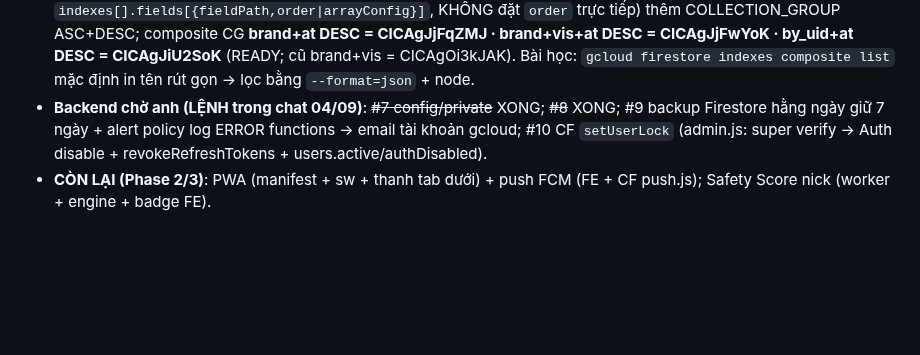
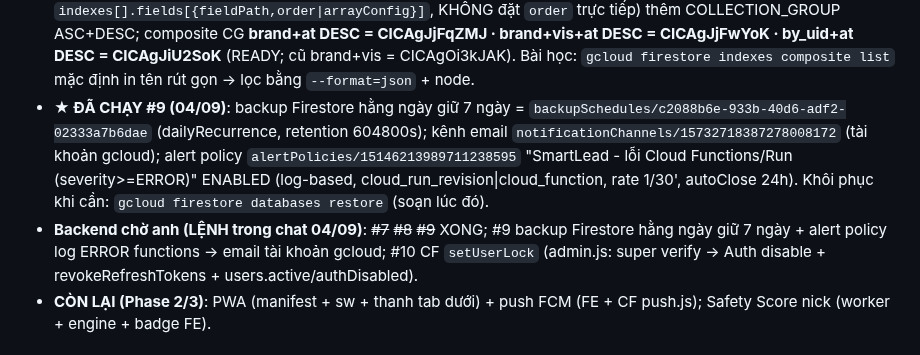
Before and after one commit to xvdesign68-jpg/tdm1, a Markdown page: CLAUDE.md, the part around the change. GitHub-like rendering; blank space fills up the shorter version.

Commit message:
docs: LỆNH #9 backup + alert policy đã chạy xong
Co-Authored-By: Claude Fable 5.1 <noreply@anthropic.com>
Claude-Session: https://claude.ai/code/session_012HUfeCEnDv7hyBnNgtKhaz

```diff
--- a/CLAUDE.md
+++ b/CLAUDE.md
@@ -459,7 +459,8 @@ NODE_PATH=<nơi có node_modules> node tools/smoke.js   # PASS hết mới gửi
 - **smoke.js** +11 check: attribution/in, next-best, tab Phản hồi, Cảnh báo (5 ô, hết mẫu bịa), calib 4 dải, thư viện ngành thêm keyword, ROI dự báo, users audit+aiLib, Content Studio hint, pipeline sig-guard (node kanban giữ nguyên).
 - **★ ĐÃ CHẠY #7 + #7b (04/09)**: Rules `config/{id}` read = `(isActiveUser()) && id != 'private' || isSuperAdmin()` deployed; `config/app` KHÔNG có 5 tham số nội bộ (chưa từng đặt — field hiện có: announcementTicker, autoScanEnabled, channels, globalAutoSend, profileDatasetId, profileScanEnabled, profileScanMax, roi, scanComments, scanMethod, weights) → không cần migrate; backend `functions/cfgpriv.js` (`cfgVal(key, appSnap)`: private trước, app sau, cache 60s) + patch 2 chỗ đọc `assistantLeadLimit`/`assistantKb` trong index.js (PATCH n=3) → deploy `assistantChat,assistantLogs` OK. Backup `index.js.bak-*`.
 - **★ ĐÃ CHẠY #8 + #8b/#8c/#8d (04/09)**: Rules `leads` update = (điều kiện cũ) `&& (isSuperAdmin() || diff().affectedKeys().hasOnly([31 field vận hành]))` + block `audit_log` (read super / create by_uid==auth / no update-delete) deployed. Index notes: single-field override `at` (REST PATCH — LƯU Ý cấu trúc đúng là `indexes[].fields[{fieldPath,order|arrayConfig}]`, KHÔNG đặt `order` trực tiếp) thêm COLLECTION_GROUP ASC+DESC; composite CG **brand+at DESC = CICAgJjFqZMJ · brand+vis+at DESC = CICAgJjFwYoK · by_uid+at DESC = CICAgJiU2SoK** (READY; cũ brand+vis = CICAgOi3kJAK). Bài học: `gcloud firestore indexes composite list` mặc định in tên rút gọn → lọc bằng `--format=json` + node.
-- **Backend chờ anh (LỆNH trong chat 04/09)**: ~~#7 config/private~~ XONG; ~~#8~~ XONG; #9 backup Firestore hằng ngày giữ 7 ngày + alert policy log ERROR functions → email tài khoản gcloud; #10 CF `setUserLock` (admin.js: super verify → Auth disable + revokeRefreshTokens + users.active/authDisabled).
+- **★ ĐÃ CHẠY #9 (04/09)**: backup Firestore hằng ngày giữ 7 ngày = `backupSchedules/c2088b6e-933b-40d6-adf2-02333a7b6dae` (dailyRecurrence, retention 604800s); kênh email `notificationChannels/15732718387278008172` (tài khoản gcloud); alert policy `alertPolicies/15146213989711238595` "SmartLead - lỗi Cloud Functions/Run (severity>=ERROR)" ENABLED (log-based, cloud_run_revision|cloud_function, rate 1/30', autoClose 24h). Khôi phục khi cần: `gcloud firestore databases restore` (soạn lúc đó).
+- **Backend chờ anh (LỆNH trong chat 04/09)**: ~~#7~~ ~~#8~~ ~~#9~~ XONG; #9 backup Firestore hằng ngày giữ 7 ngày + alert policy log ERROR functions → email tài khoản gcloud; #10 CF `setUserLock` (admin.js: super verify → Auth disable + revokeRefreshTokens + users.active/authDisabled).
 - **CÒN LẠI (Phase 2/3)**: PWA (manifest + sw + thanh tab dưới) + push FCM (FE + CF push.js); Safety Score nick (worker + engine + badge FE).
 
 ## ★ v119-43 / worker 2026-09-04b — PHASE 2 (PWA + thanh tab dưới + push FCM) + PHASE 3 (Safety Score nick) (phiên 04/09/2026) — ĐÃ LÀM
```
